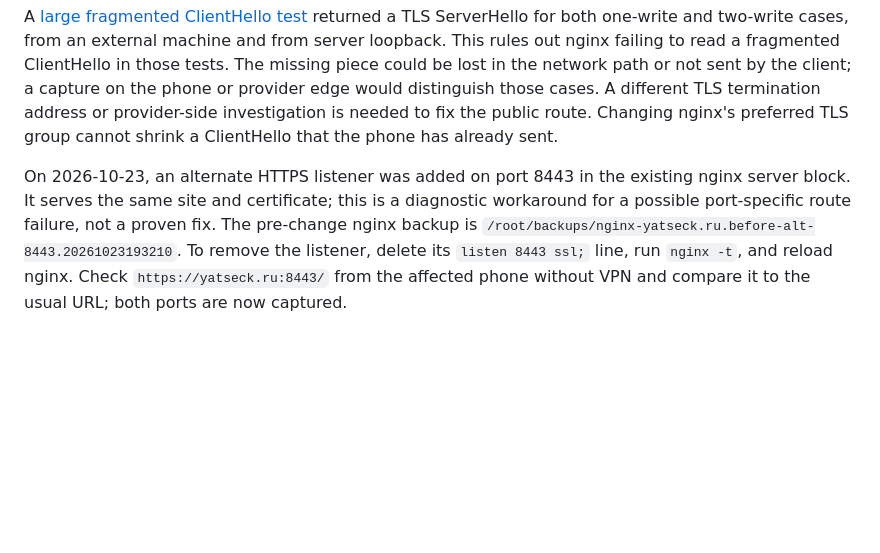
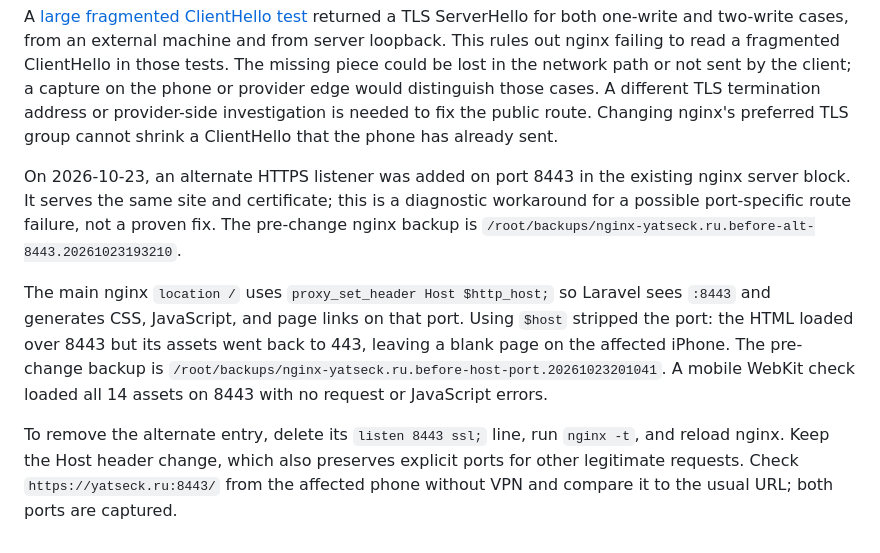
Before and after one commit to Yatseck-k/SelfBio, a Markdown page: ops/diagnostics.md, the part around the change. Drawn GitHub-style; blank space fills up the shorter version.

Commit message:
Document alternate HTTPS asset port fix

```diff
--- a/ops/diagnostics.md
+++ b/ops/diagnostics.md
@@ -22,4 +22,8 @@ The iPhone SE running iOS 18.7.2 received HTTP 200 responses. Both observed mobi
 
 A [large fragmented ClientHello test](https://github.com/dadrian/tldr.fail/blob/main/tldr_fail_test.py) returned a TLS ServerHello for both one-write and two-write cases, from an external machine and from server loopback. This rules out nginx failing to read a fragmented ClientHello in those tests. The missing piece could be lost in the network path or not sent by the client; a capture on the phone or provider edge would distinguish those cases. A different TLS termination address or provider-side investigation is needed to fix the public route. Changing nginx's preferred TLS group cannot shrink a ClientHello that the phone has already sent.
 
-On 2026-10-23, an alternate HTTPS listener was added on port 8443 in the existing nginx server block. It serves the same site and certificate; this is a diagnostic workaround for a possible port-specific route failure, not a proven fix. The pre-change nginx backup is `/root/backups/nginx-yatseck.ru.before-alt-8443.20261023193210`. To remove the listener, delete its `listen 8443 ssl;` line, run `nginx -t`, and reload nginx. Check `https://yatseck.ru:8443/` from the affected phone without VPN and compare it to the usual URL; both ports are now captured.
+On 2026-10-23, an alternate HTTPS listener was added on port 8443 in the existing nginx server block. It serves the same site and certificate; this is a diagnostic workaround for a possible port-specific route failure, not a proven fix. The pre-change nginx backup is `/root/backups/nginx-yatseck.ru.before-alt-8443.20261023193210`.
+
+The main nginx `location /` uses `proxy_set_header Host $http_host;` so Laravel sees `:8443` and generates CSS, JavaScript, and page links on that port. Using `$host` stripped the port: the HTML loaded over 8443 but its assets went back to 443, leaving a blank page on the affected iPhone. The pre-change backup is `/root/backups/nginx-yatseck.ru.before-host-port.20261023201041`. A mobile WebKit check loaded all 14 assets on 8443 with no request or JavaScript errors.
+
+To remove the alternate entry, delete its `listen 8443 ssl;` line, run `nginx -t`, and reload nginx. Keep the Host header change, which also preserves explicit ports for other legitimate requests. Check `https://yatseck.ru:8443/` from the affected phone without VPN and compare it to the usual URL; both ports are captured.
```
